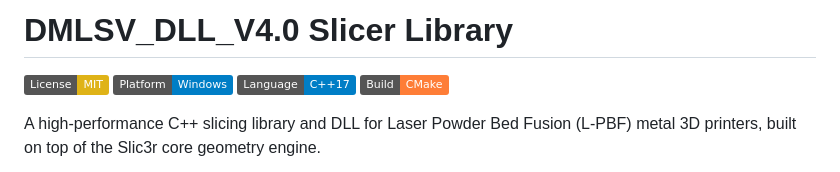
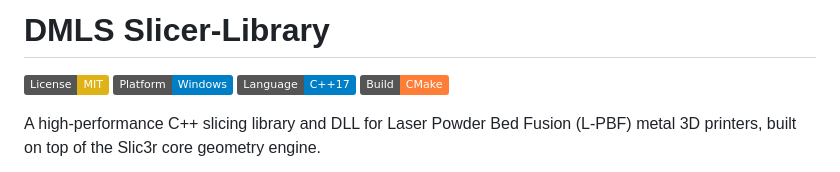
Before and after one commit to ShahidMustafa-PhD/Slicer-Library, a Markdown page: README.md, the part around the change. Drawn GitHub-style; badges without logos.

Commit message:
Update project name in README.md

```diff
--- a/README.md
+++ b/README.md
@@ -1,4 +1,4 @@
-# DMLSV_DLL_V4.0 Slicer Library
+#  DMLS Slicer-Library
 
 ![License: MIT](https://img.shields.io/badge/License-MIT-yellow.svg)
 ![Platform: Windows](https://img.shields.io/badge/Platform-Windows-blue)
```
